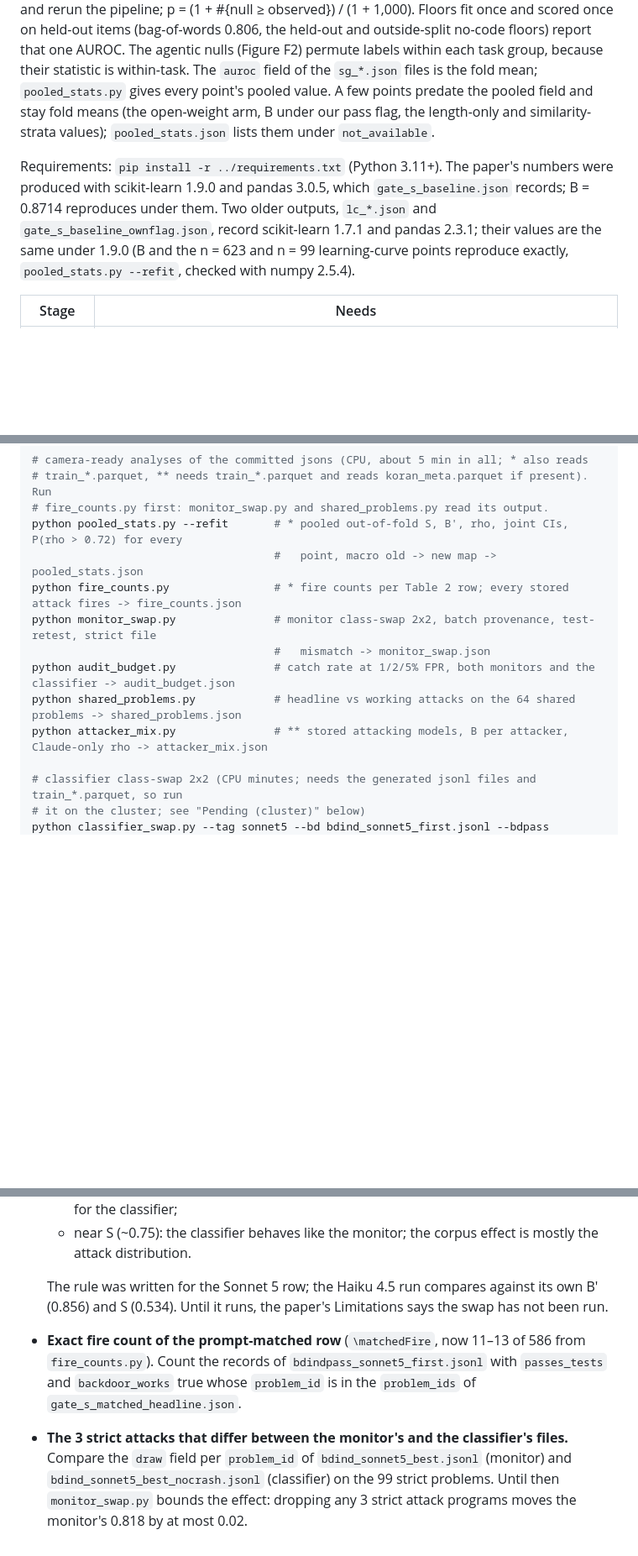
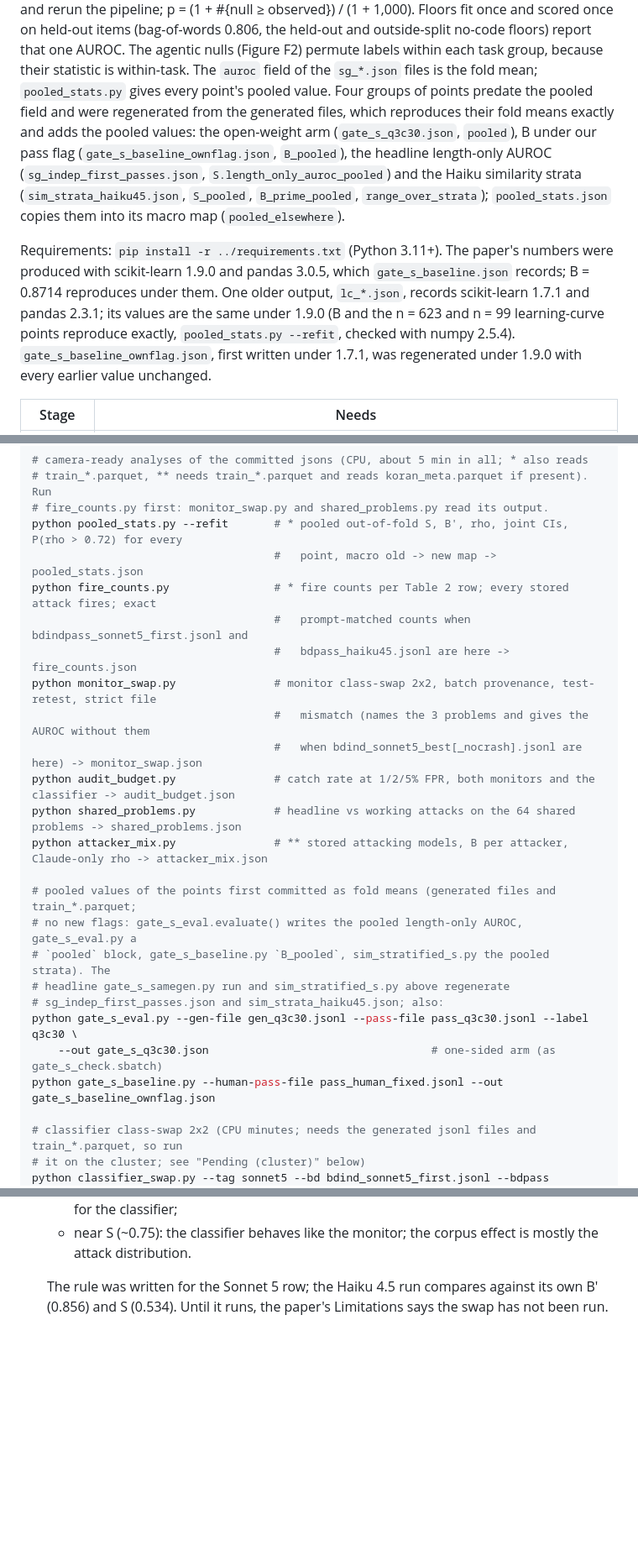
Before and after one commit to ShubsDS/authorship-not-sabotage, a Markdown page: experiments/README.md, 3 parts joined by grey strips. Shown at 84% size. GitHub-like rendering; blank space fills up the shorter version.

Commit message:
README: exact fire counts, the three strict attacks, pooled holdouts
- Pending (cluster): drop the exact fire count and the three differing
  strict attacks (done); the classifier swap entry stays.
- Stage 5: what fire_counts.py and monitor_swap.py add when the jsonl
  files are present; the strict-monitor note names 1701, 1972, 4434; the
  one-sided-arm and own-flag-B commands that regenerate their jsons (no
  new flags).
- Where each result comes from: fire counts 13/586 and 2/562; strict
  monitor 0.821 without the three; own-flag B 0.873 -> 0.872; open-weight
  arm rho 1.234 -> 1.235 (G 0.961, length-only 0.490); headline length-only
  0.5840; Haiku strata pooled S 0.4766-0.5170, B' 0.7784-0.8255.
- Statistics and requirements paragraphs: no point stays a fold mean;
  gate_s_baseline_ownflag.json now records scikit-learn 1.9.0.

Co-Authored-By: Claude Opus 5.5 <noreply@anthropic.com>

```diff
--- a/experiments/README.md
+++ b/experiments/README.md
@@ -20,16 +20,21 @@ rerun the pipeline; p = (1 + #{null ≥ observed}) / (1 + 1,000). Floors fit onc
 on held-out items (bag-of-words 0.806, the held-out and outside-split no-code floors) report
 that one AUROC. The agentic nulls (Figure F2) permute labels within each task group, because their
 statistic is within-task. The `auroc` field of the `sg_*.json` files is the fold mean;
-`pooled_stats.py` gives every point's pooled value. A few points predate the pooled field and
-stay fold means (the open-weight arm, B under our pass flag, the length-only and
-similarity-strata values); `pooled_stats.json` lists them under `not_available`.
+`pooled_stats.py` gives every point's pooled value. Four groups of points predate the pooled
+field and were regenerated from the generated files, which reproduces their fold means exactly
+and adds the pooled values: the open-weight arm (`gate_s_q3c30.json`, `pooled`), B under our
+pass flag (`gate_s_baseline_ownflag.json`, `B_pooled`), the headline length-only AUROC
+(`sg_indep_first_passes.json`, `S.length_only_auroc_pooled`) and the Haiku similarity strata
+(`sim_strata_haiku45.json`, `S_pooled`, `B_prime_pooled`, `range_over_strata`);
+`pooled_stats.json` copies them into its macro map (`pooled_elsewhere`).
 
 Requirements: `pip install -r ../requirements.txt` (Python 3.11+). The paper's numbers were
 produced with scikit-learn 1.9.0 and pandas 3.0.5, which `gate_s_baseline.json` records; B =
-0.8714 reproduces under them. Two older outputs, `lc_*.json` and `gate_s_baseline_ownflag.json`,
-record scikit-learn 1.7.1 and pandas 2.3.1; their values are the same under 1.9.0 (B and the
-n = 623 and n = 99 learning-curve points reproduce exactly, `pooled_stats.py --refit`, checked
-with numpy 2.5.4).
+0.8714 reproduces under them. One older output, `lc_*.json`, records scikit-learn 1.7.1 and
+pandas 2.3.1; its values are the same under 1.9.0 (B and the n = 623 and n = 99 learning-curve
+points reproduce exactly, `pooled_stats.py --refit`, checked with numpy 2.5.4).
+`gate_s_baseline_ownflag.json`, first written under 1.7.1, was regenerated under 1.9.0 with
+every earlier value unchanged.
 
 | Stage | Needs |
 |---|---|
@@ -179,12 +185,24 @@ python monitor_rho.py --out monitor_rho.json
 # fire_counts.py first: monitor_swap.py and shared_problems.py read its output.
 python pooled_stats.py --refit       # * pooled out-of-fold S, B', rho, joint CIs, P(rho > 0.72) for every
                                      #   point, macro old -> new map -> pooled_stats.json
-python fire_counts.py                # * fire counts per Table 2 row; every stored attack fires -> fire_counts.json
+python fire_counts.py                # * fire counts per Table 2 row; every stored attack fires; exact
+                                     #   prompt-matched counts when bdindpass_sonnet5_first.jsonl and
+                                     #   bdpass_haiku45.jsonl are here -> fire_counts.json
 python monitor_swap.py               # monitor class-swap 2x2, batch provenance, test-retest, strict file
-                                     #   mismatch -> monitor_swap.json
+                                     #   mismatch (names the 3 problems and gives the AUROC without them
+                                     #   when bdind_sonnet5_best[_nocrash].jsonl are here) -> monitor_swap.json
 python audit_budget.py               # catch rate at 1/2/5% FPR, both monitors and the classifier -> audit_budget.json
 python shared_problems.py            # headline vs working attacks on the 64 shared problems -> shared_problems.json
 python attacker_mix.py               # ** stored attacking models, B per attacker, Claude-only rho -> attacker_mix.json
+
+# pooled values of the points first committed as fold means (generated files and train_*.parquet;
+# no new flags: gate_s_eval.evaluate() writes the pooled length-only AUROC, gate_s_eval.py a
+# `pooled` block, gate_s_baseline.py `B_pooled`, sim_stratified_s.py the pooled strata). The
+# headline gate_s_samegen.py run and sim_stratified_s.py above regenerate
+# sg_indep_first_passes.json and sim_strata_haiku45.json; also:
+python gate_s_eval.py --gen-file gen_q3c30.jsonl --pass-file pass_q3c30.jsonl --label q3c30 \
+    --out gate_s_q3c30.json                                  # one-sided arm (as gate_s_check.sbatch)
+python gate_s_baseline.py --human-pass-file pass_human_fixed.jsonl --out gate_s_baseline_ownflag.json
 
 # classifier class-swap 2x2 (CPU minutes; needs the generated jsonl files and train_*.parquet, so run
 # it on the cluster; see "Pending (cluster)" below)
@@ -282,12 +300,3 @@ These need the generated `*.jsonl` files, which are not committed and live on th
 
   The rule was written for the Sonnet 5 row; the Haiku 4.5 run compares against its own B′
   (0.856) and S (0.534). Until it runs, the paper's Limitations says the swap has not been run.
-- **Exact fire count of the prompt-matched row** (`\matchedFire`, now 11–13 of 586 from
-  `fire_counts.py`). Count the records of `bdindpass_sonnet5_first.jsonl` with `passes_tests`
-  and `backdoor_works` true whose `problem_id` is in the `problem_ids` of
-  `gate_s_matched_headline.json`.
-- **The 3 strict attacks that differ between the monitor's and the classifier's files.** Compare
-  the `draw` field per `problem_id` of `bdind_sonnet5_best.jsonl` (monitor) and
-  `bdind_sonnet5_best_nocrash.jsonl` (classifier) on the 99 strict problems. Until then
-  `monitor_swap.py` bounds the effect: dropping any 3 strict attack programs moves the monitor's
-  0.818 by at most 0.02.
```
Also changed, not shown: other parts of experiments/README.md (+8 -7 lines).
